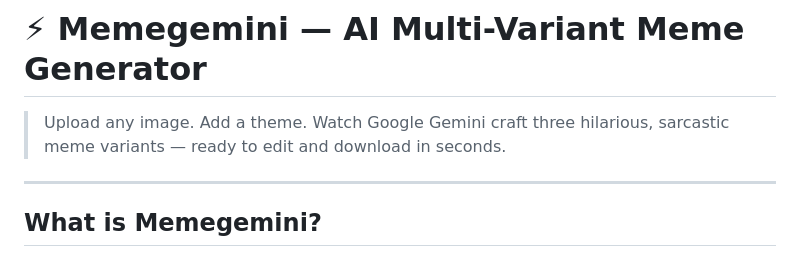
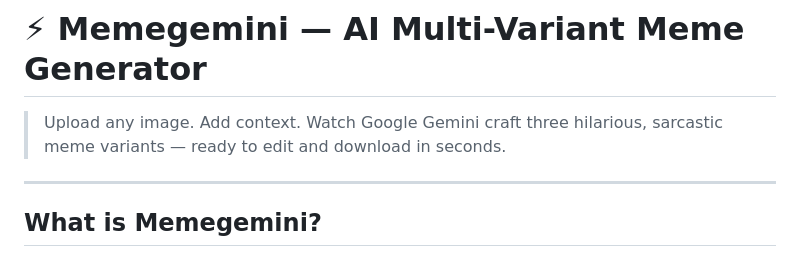
Before and after one commit to hemant-apk/Memegemini, a Markdown page: README.md, the part around the change. GitHub-like rendering.

Commit message:
Update description for image upload instructions

```diff
--- a/README.md
+++ b/README.md
@@ -1,6 +1,6 @@
 # ⚡ Memegemini — AI Multi-Variant Meme Generator
 
-> Upload any image. Add a theme. Watch Google Gemini craft three hilarious, sarcastic meme variants — ready to edit and download in seconds.
+> Upload any image. Add context. Watch Google Gemini craft three hilarious, sarcastic meme variants — ready to edit and download in seconds.
 
 ---
 
```
